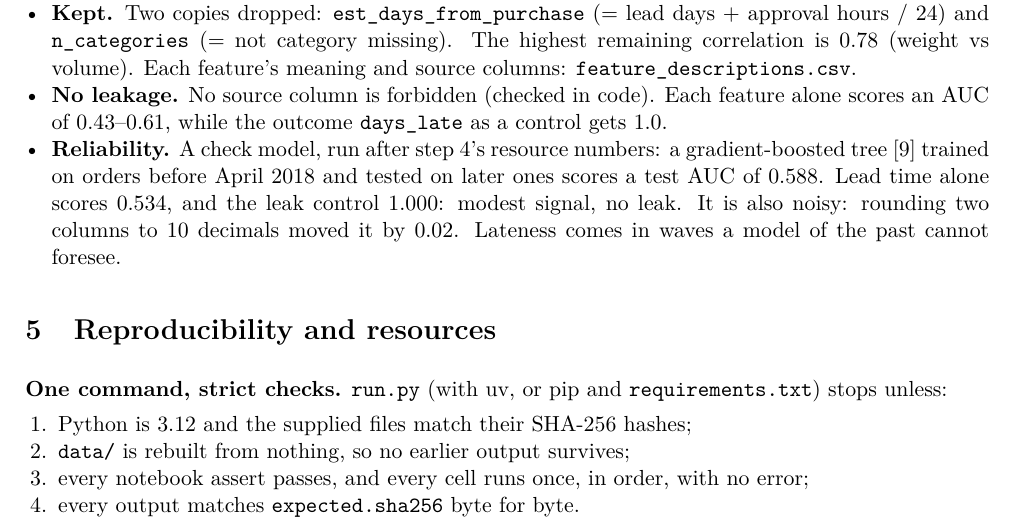
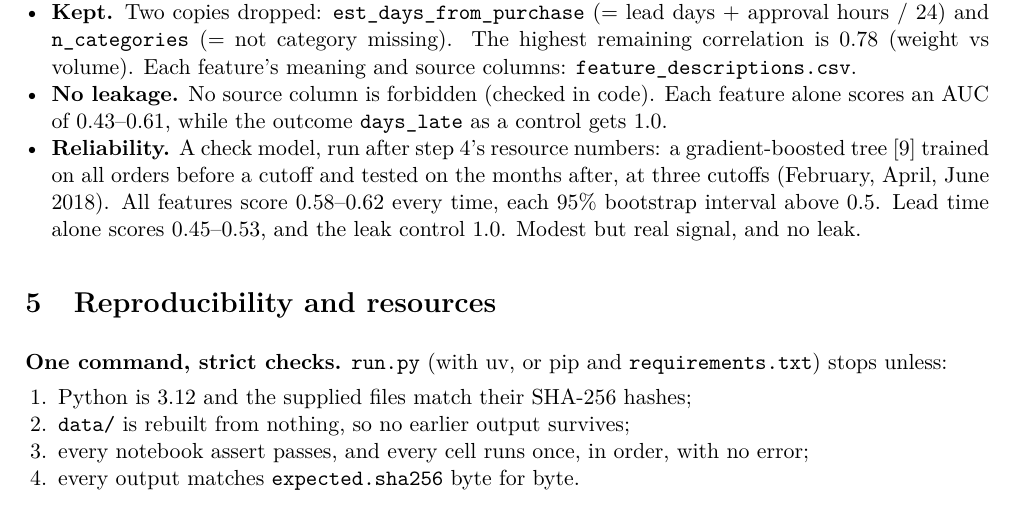
Before and after one commit to 11NOel11/eng2040-assignment1, a LaTeX document (report/report.tex): part of page 10 of 11, cut so that both start at the same text. Compiled offline with pdfLaTeX.

Commit message:
feat: check model over three time cutoffs with bootstrap intervals

```diff
--- a/report/report.tex
+++ b/report/report.tex
@@ -219,7 +219,7 @@ category & most expensive item, top 15 + other + missing & 17 \\
   \item \textbf{Representation.} Sums per order, set to missing if a part is missing. Missing stays NaN with a flag; imputing here would use future test orders. Cyclic time as sin + cos, so December sits next to January; no year. Rare categories grouped as ``other''.
   \item \textbf{Kept.} Two copies dropped: \file{est\_days\_from\_purchase} (= lead days + approval hours / 24) and \file{n\_categories} (= not category missing). The highest remaining correlation is 0.78 (weight vs volume). Each feature's meaning and source columns: \file{feature\_descriptions.csv}.
   \item \textbf{No leakage.} No source column is forbidden (checked in code). Each feature alone scores an AUC of 0.43--0.61, while the outcome \file{days\_late} as a control gets 1.0.
-  \item \textbf{Reliability.} A check model, run after step 4's resource numbers: a gradient-boosted tree~\cite{sklearn} trained on orders before April 2018 and tested on later ones scores a test AUC of 0.588. Lead time alone scores 0.534, and the leak control 1.000: modest signal, no leak. It is also noisy: rounding two columns to 10 decimals moved it by 0.02. Lateness comes in waves a model of the past cannot foresee.
+  \item \textbf{Reliability.} A check model, run after step 4's resource numbers: a gradient-boosted tree~\cite{sklearn} trained on all orders before a cutoff and tested on the months after, at three cutoffs (February, April, June 2018). All features score 0.58--0.62 every time, each 95\% bootstrap interval above 0.5. Lead time alone scores 0.45--0.53, and the leak control 1.0. Modest but real signal, and no leak.
 \end{itemize}
 
 %------------------------------------------------------------------
```
Also changed, not shown: README.md, report/report.pdf, 2 other files.
